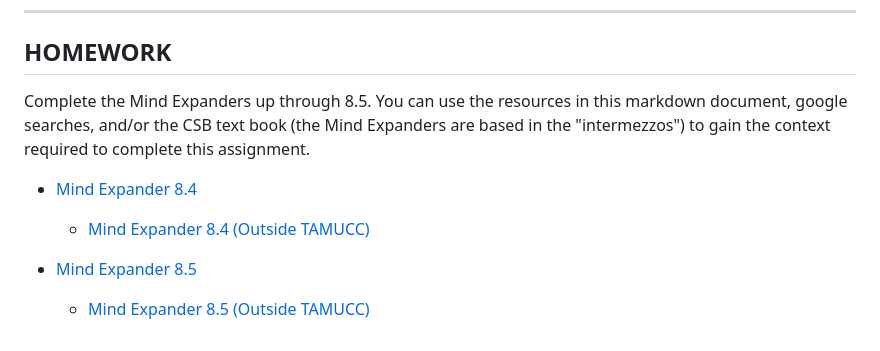
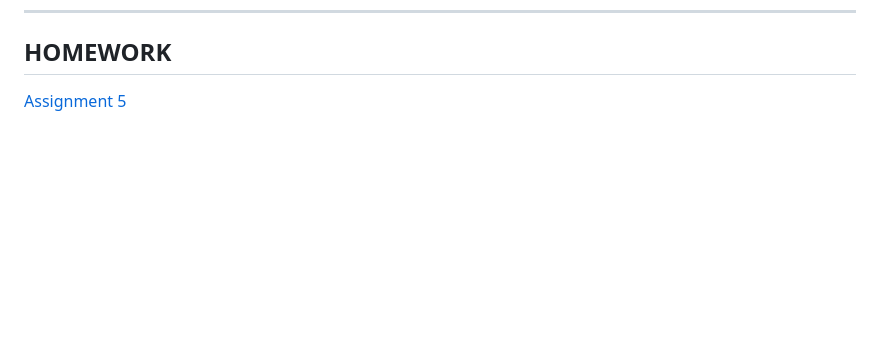
Before and after one commit to tamucc-comp-bio/classroom_repo_2024, a Markdown page: lectures/lecture05new.md, the part around the change. Rendered like a GitHub page; blank space fills up the shorter version.

Commit message:
lecture 5

```diff
--- a/lectures/lecture05new.md
+++ b/lectures/lecture05new.md
@@ -996,10 +996,4 @@ ___
 
 ## HOMEWORK
 
-Complete the Mind Expanders up through 8.5.  You can use the resources in this markdown document, google searches, and/or the CSB text book (the Mind Expanders are based in the "intermezzos") to gain the context required to complete this assignment.
-
-* [Mind Expander 8.4](https://forms.office.com/Pages/ResponsePage.aspx?id=8frLNKZngUepylFOslULZlFZdbyVx8RLiPt1GobhHnlUMlRGTE9aQVQ3QUtBQlBOUEtHN1g3QUVDOS4u)
-	* [Mind Expander 8.4 (Outside TAMUCC)](https://forms.office.com/r/SSp12A7HD8)
-
-* [Mind Expander 8.5](https://forms.office.com/Pages/ResponsePage.aspx?id=8frLNKZngUepylFOslULZlFZdbyVx8RLiPt1GobhHnlUMlIwMFNWME1IUVJCWktXWkZYSk1RV0pONC4u)
-	* [Mind Expander 8.5 (Outside TAMUCC)](https://forms.office.com/r/yjp2fTYGXc)
+[Assignment 5](../assignments/assignment_5.md)
```
Also changed, not shown: assignments/assignment_5.md (added, +155 -0 lines), 1 other file.
